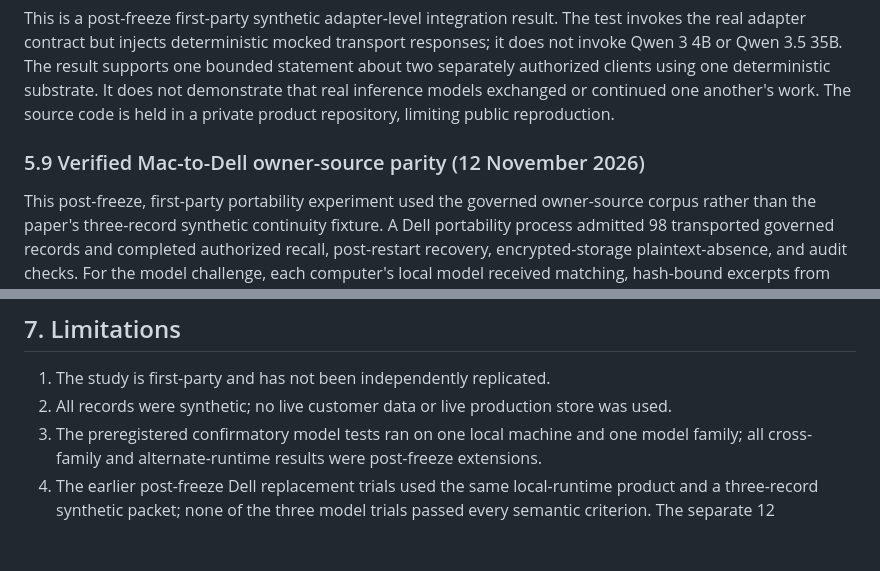
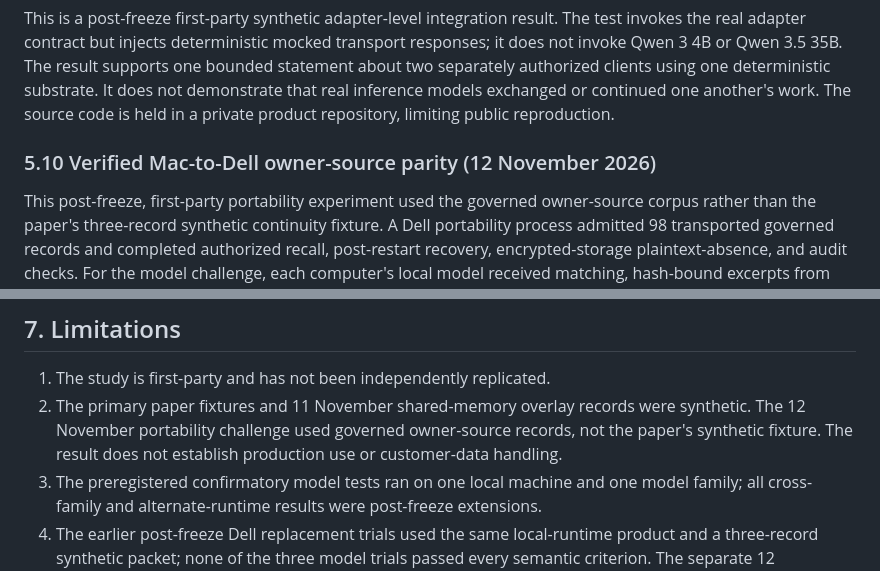
Before and after one commit to brandenlaskowski7-bot/cortex-adi-research, a Markdown page: papers/paper-6/MANUSCRIPT.md, 2 parts joined by grey strips. GitHub-like rendering; blank space fills up the shorter version.

Commit message:
docs: clarify owner-source evidence scope

```diff
--- a/papers/paper-6/MANUSCRIPT.md
+++ b/papers/paper-6/MANUSCRIPT.md
@@ -364,7 +364,7 @@ The authorized shared record returned the same digest and provenance reference t
 
 This is a post-freeze first-party synthetic adapter-level integration result. The test invokes the real adapter contract but injects deterministic mocked transport responses; it does not invoke Qwen 3 4B or Qwen 3.5 35B. The result supports one bounded statement about two separately authorized clients using one deterministic substrate. It does not demonstrate that real inference models exchanged or continued one another's work. The source code is held in a private product repository, limiting public reproduction.
 
-### 5.9 Verified Mac-to-Dell owner-source parity (12 November 2026)
+### 5.10 Verified Mac-to-Dell owner-source parity (12 November 2026)
 
 This post-freeze, first-party portability experiment used the governed owner-source corpus rather than the paper's three-record synthetic continuity fixture. A Dell portability process admitted 98 transported governed records and completed authorized recall, post-restart recovery, encrypted-storage plaintext-absence, and audit checks. For the model challenge, each computer's local model received matching, hash-bound excerpts from only two of those 98 records:
 
@@ -435,7 +435,7 @@ The inference boundary remains decisive. The adapter identifiers name two suppor
 ## 7. Limitations
 
 1. The study is first-party and has not been independently replicated.
-2. All records were synthetic; no live customer data or live production store was used.
+2. The primary paper fixtures and 11 November shared-memory overlay records were synthetic. The 12 November portability challenge used governed owner-source records, not the paper's synthetic fixture. The result does not establish production use or customer-data handling.
 3. The preregistered confirmatory model tests ran on one local machine and one model family; all cross-family and alternate-runtime results were post-freeze extensions.
 4. The earlier post-freeze Dell replacement trials used the same local-runtime product and a three-record synthetic packet; none of the three model trials passed every semantic criterion. The separate 12 November portability run used a different owner-source corpus and challenge and is not an independent replication.
 5. The model task was small and exact-match scoring is intentionally strict.
```
